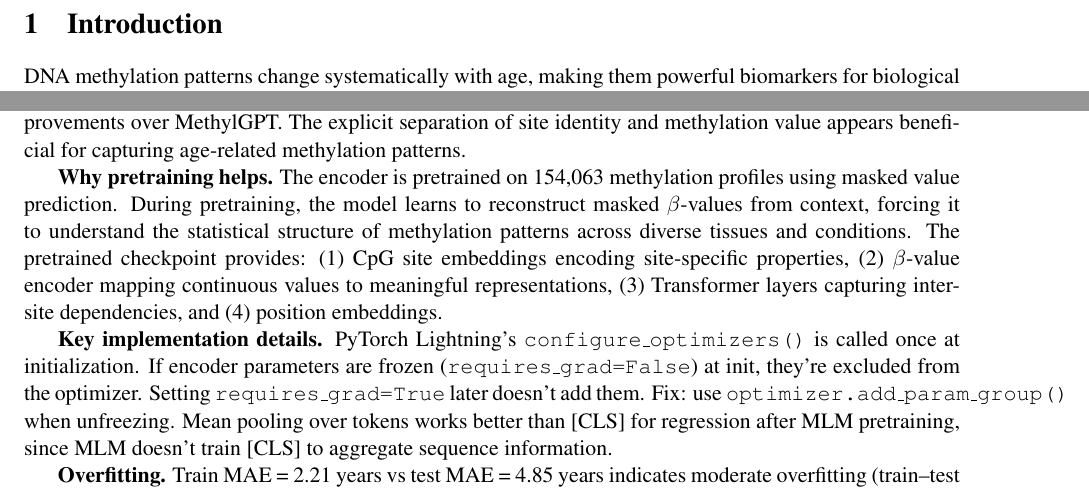
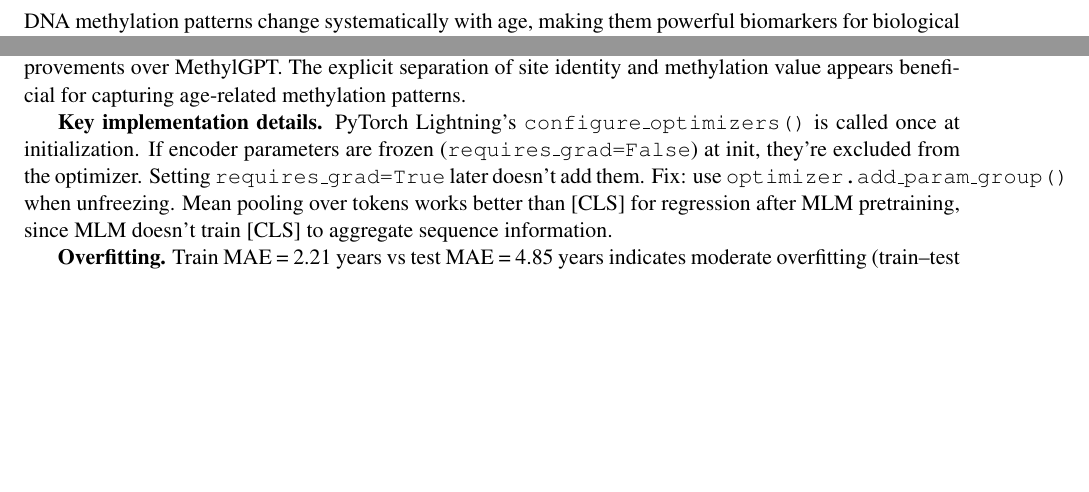
Before and after one commit to netanelazran11/BiomedSciAI_ACL_Project, a LaTeX document (methyl/docs/methylation_age_report.tex): two parts of pages 1 and 5 of 7, joined at a grey line, cut at the place of the change, the shorter picture padded with empty space. Compiled offline with pdfLaTeX.

Commit message:
Remove redundant 'Why pretraining helps' from Discussion (already in section 7.4)

```diff
--- a/methyl/docs/methylation_age_report.tex
+++ b/methyl/docs/methylation_age_report.tex
@@ -261,8 +261,6 @@ The BMFM-RNA model achieves 2\% improvement in MAE (4.85 vs 4.95 years) and 1.2\
 
 \textbf{Performance.} BMFM-RNA's multi-field tokenization and larger capacity yield modest but consistent improvements over MethylGPT. The explicit separation of site identity and methylation value appears beneficial for capturing age-related methylation patterns.
 
-\textbf{Why pretraining helps.} The encoder is pretrained on 154,063 methylation profiles using masked value prediction. During pretraining, the model learns to reconstruct masked $\beta$-values from context, forcing it to understand the statistical structure of methylation patterns across diverse tissues and conditions. The pretrained checkpoint provides: (1) CpG site embeddings encoding site-specific properties, (2) $\beta$-value encoder mapping continuous values to meaningful representations, (3) Transformer layers capturing inter-site dependencies, and (4) position embeddings.
-
 \textbf{Key implementation details.} PyTorch Lightning's \texttt{configure\_optimizers()} is called once at initialization. If encoder parameters are frozen (\texttt{requires\_grad=False}) at init, they're excluded from the optimizer. Setting \texttt{requires\_grad=True} later doesn't add them. Fix: use \texttt{optimizer.add\_param\_group()} when unfreezing. Mean pooling over tokens works better than [CLS] for regression after MLM pretraining, since MLM doesn't train [CLS] to aggregate sequence information.
 
 \textbf{Overfitting.} Train MAE = 2.21 years vs test MAE = 4.85 years indicates moderate overfitting (train--test gap of $\sim$2.6 years). Dropout(0.2) helped reduce this gap from earlier experiments.
```
